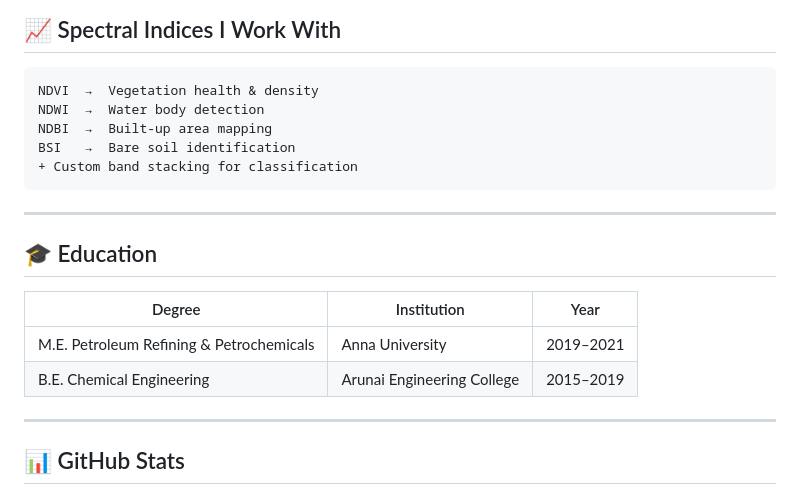
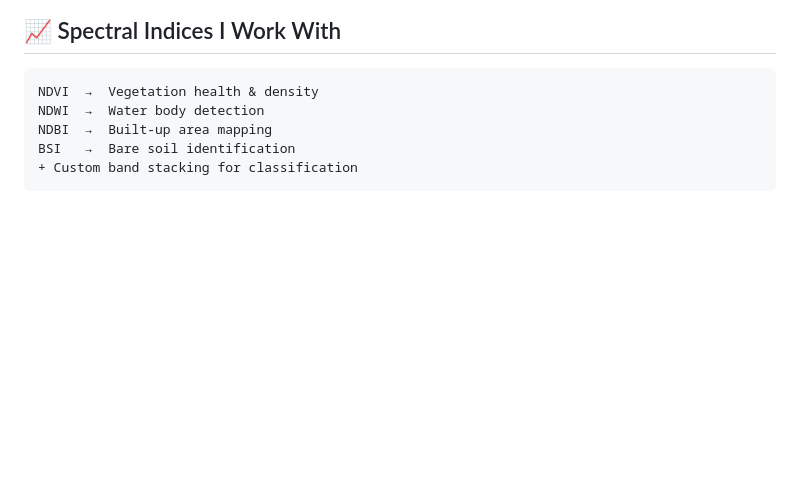
Before and after one commit to Athithiyanmr/Athithiyanmr, a Markdown page: README.md, the part around one of its changes. Rendered like a GitHub page; blank space fills up the shorter version.

````diff
--- a/README.md
+++ b/README.md
@@ -130,17 +130,3 @@ NDBI  →  Built-up area mapping
 BSI   →  Bare soil identification
 + Custom band stacking for classification
 ```
-
----
-
-## 🎓 Education
-
-| Degree | Institution | Year |
-|---|---|---|
-| M.E. Petroleum Refining & Petrochemicals | Anna University | 2019–2021 |
-| B.E. Chemical Engineering | Arunai Engineering College | 2015–2019 |
-
----
-
-## 📊 GitHub Stats
-
````
Also changed, not shown: other parts of README.md (+0 -22 lines).
